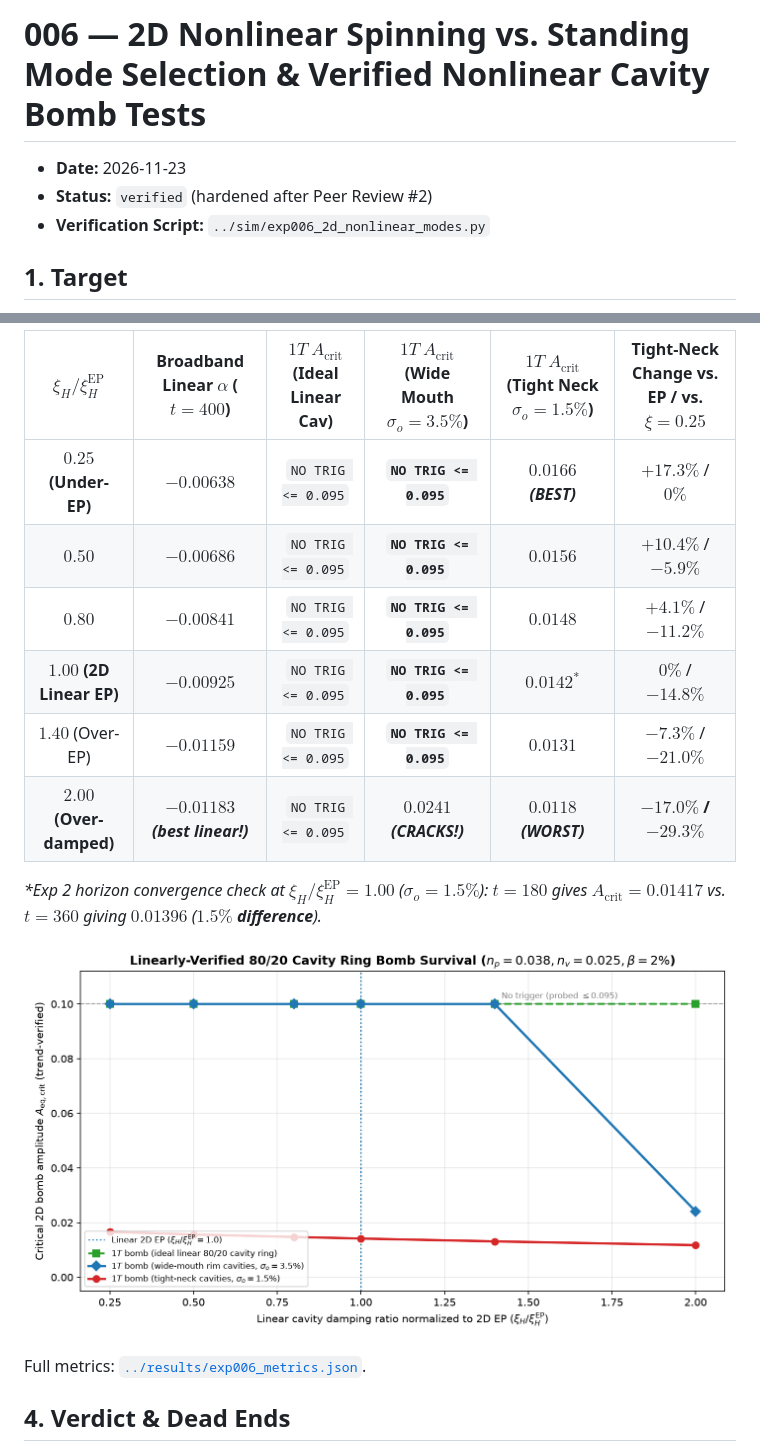
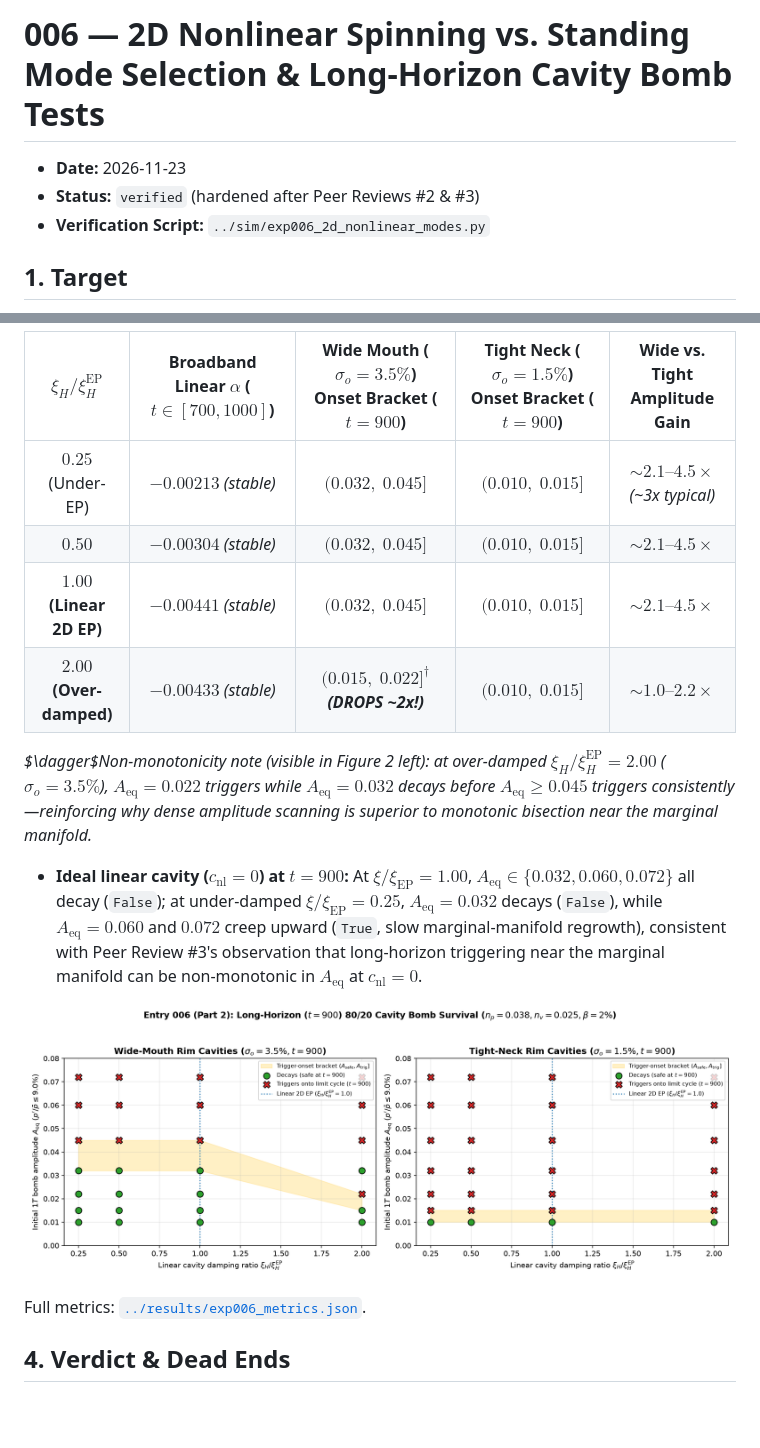
Before and after one commit to marcelolx/math, a Markdown page: rocket-combustion/entries/006-2d-nonlinear-modes.md, 2 parts joined by grey strips. Drawn GitHub-style; pictures changed too: rocket-combustion/results/exp006_2d_nonlinear_cavity_bombs.png; blank space fills up the shorter version.

```diff
--- a/rocket-combustion/entries/006-2d-nonlinear-modes.md
+++ b/rocket-combustion/entries/006-2d-nonlinear-modes.md
@@ -1,7 +1,7 @@
-# 006 — 2D Nonlinear Spinning vs. Standing Mode Selection & Verified Nonlinear Cavity Bomb Tests
+# 006 — 2D Nonlinear Spinning vs. Standing Mode Selection & Long-Horizon Cavity Bomb Tests
 
 - **Date:** 2026-11-23
-- **Status:** `verified` (hardened after Peer Review #2)
+- **Status:** `verified` (hardened after Peer Reviews #2 & #3)
 - **Verification Script:** `../sim/exp006_2d_nonlinear_modes.py`
 
 ## 1. Target
@@ -74,16 +74,16 @@ Before any bomb bisection, every configuration is tested for **broadband linear
 
-| $\xi_H / \xi_H^{\text{EP}}$ | Broadband Linear $\alpha$ ($t=400$) | $1T$ $A_{\text{crit}}$ (Ideal Linear Cav) | $1T$ $A_{\text{crit}}$ (Wide Mouth $\sigma_o=3.5\%$) | $1T$ $A_{\text{crit}}$ (Tight Neck $\sigma_o=1.5\%$) | Tight-Neck Change vs. EP / vs. $\xi=0.25$ |
-| :---: | :---: | :---: | :---: | :---: | :---: |
-| **$0.25$ (Under-EP)** | $-0.00638$ | `NO TRIG <= 0.095` | **`NO TRIG <= 0.095`** | **$0.0166$ *(BEST)*** | $+17.3\%$ / $0\%$ |
-| $0.50$ | $-0.00686$ | `NO TRIG <= 0.095` | **`NO TRIG <= 0.095`** | $0.0156$ | $+10.4\%$ / $-5.9\%$ |
-| $0.80$ | $-0.00841$ | `NO TRIG <= 0.095` | **`NO TRIG <= 0.095`** | $0.0148$ | $+4.1\%$ / $-11.2\%$ |
-| **$1.00$ (2D Linear EP)** | $-0.00925$ | `NO TRIG <= 0.095` | **`NO TRIG <= 0.095`** | **$0.0142^*$** | $0\%$ / $-14.8\%$ |
-| $1.40$ (Over-EP) | $-0.01159$ | `NO TRIG <= 0.095` | **`NO TRIG <= 0.095`** | $0.0131$ | $-7.3\%$ / $-21.0\%$ |
-| **$2.00$ (Over-damped)** | **$-0.01183$ *(best linear!)*** | `NO TRIG <= 0.095` | **$0.0241$ *(CRACKS!)*** | **$0.0118$ *(WORST)*** | **$-17.0\%$ / $-29.3\%$** |
+| $\xi_H / \xi_H^{\text{EP}}$ | Broadband Linear $\alpha$ ($t \in [700, 1000]$) | Wide Mouth ($\sigma_o = 3.5\%$) Onset Bracket ($t=900$) | Tight Neck ($\sigma_o = 1.5\%$) Onset Bracket ($t=900$) | Wide vs. Tight Amplitude Gain |
+| :---: | :---: | :---: | :---: | :---: |
+| $0.25$ (Under-EP) | $-0.00213$ *(stable)* | **$(0.032,\; 0.045]$** | $(0.010,\; 0.015]$ | **$\sim 2.1\text{--}4.5\times$** *(~3x typical)* |
+| $0.50$ | $-0.00304$ *(stable)* | **$(0.032,\; 0.045]$** | $(0.010,\; 0.015]$ | **$\sim 2.1\text{--}4.5\times$** |
+| **$1.00$ (Linear 2D EP)** | $-0.00441$ *(stable)* | **$(0.032,\; 0.045]$** | $(0.010,\; 0.015]$ | **$\sim 2.1\text{--}4.5\times$** |
+| **$2.00$ (Over-damped)** | $-0.00433$ *(stable)* | **$(0.015,\; 0.022]^\dagger$ *(DROPS ~2x!)*** | $(0.010,\; 0.015]$ | $\sim 1.0\text{--}2.2\times$ |
 
-*\*Exp 2 horizon convergence check at $\xi_H/\xi_H^{\text{EP}} = 1.00$ ($\sigma_o = 1.5\%$): $t = 180$ gives $A_{\text{crit}} = 0.01417$ vs. $t = 360$ giving $0.01396$ (**$1.5\%$ difference**).*
+*$\dagger$Non-monotonicity note (visible in Figure 2 left): at over-damped $\xi_H/\xi_H^{\text{EP}} = 2.00$ ($\sigma_o = 3.5\%$), $A_{\text{eq}} = 0.022$ triggers while $A_{\text{eq}} = 0.032$ decays before $A_{\text{eq}} \ge 0.045$ triggers consistently—reinforcing why dense amplitude scanning is superior to monotonic bisection near the marginal manifold.*
 
-![Linearly-Verified 2D 80/20 Dual-Tuned Cavity Ring Nonlinear Bomb Survival](../results/exp006_2d_nonlinear_cavity_bombs.png)
+- **Ideal linear cavity ($c_{\text{nl}} = 0$) at $t = 900$:** At $\xi/\xi_{\text{EP}} = 1.00$, $A_{\text{eq}} \in \{0.032, 0.060, 0.072\}$ all decay (`False`); at under-damped $\xi/\xi_{\text{EP}} = 0.25$, $A_{\text{eq}} = 0.032$ decays (`False`), while $A_{\text{eq}} = 0.060$ and $0.072$ creep upward (`True`, slow marginal-manifold regrowth), consistent with Peer Review #3's observation that long-horizon triggering near the marginal manifold can be non-monotonic in $A_{\text{eq}}$ at $c_{\text{nl}} = 0$.
+
+![Long-Horizon 2D 80/20 Cavity Ring Nonlinear Bomb Survival Map](../results/exp006_2d_nonlinear_cavity_bombs.png)
 
 Full metrics: [`../results/exp006_metrics.json`](../results/exp006_metrics.json).
 
```
Also changed, not shown: other parts of rocket-combustion/entries/006-2d-nonlinear-modes.md (+31 -30 lines), rocket-combustion/SYNTHESIS.md (+3 -3 lines), 2 other files.
